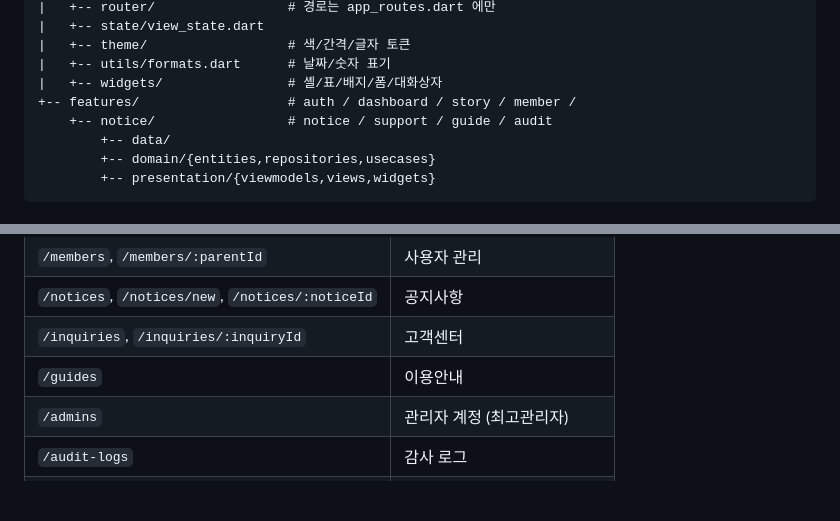
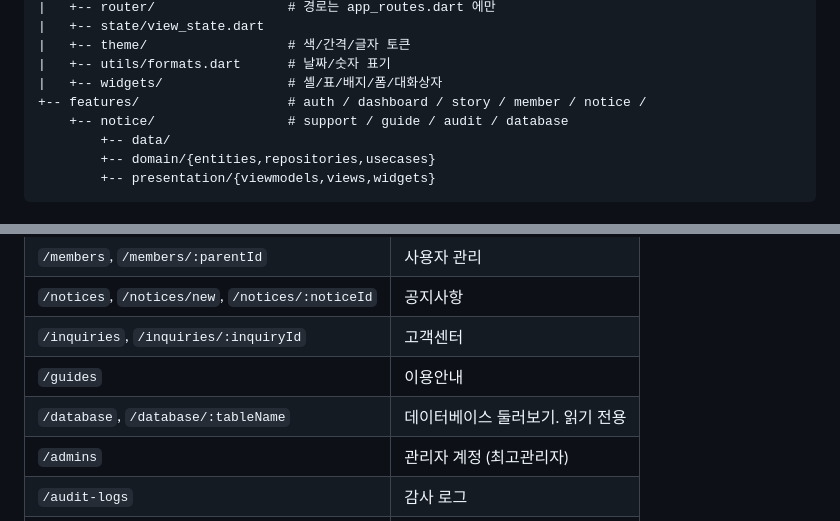
Before and after one commit to team-mugunghwa/admin-goodquestion-frontend, a Markdown page: docs/ARCHITECTURE.md, 2 parts joined by grey strips. GitHub-like rendering; blank space fills up the shorter version.

Commit message:
docs: 데이터베이스 화면 경로 반영

```diff
--- a/docs/ARCHITECTURE.md
+++ b/docs/ARCHITECTURE.md
@@ -41,8 +41,8 @@ lib/
 |   +-- theme/                  # 색/간격/글자 토큰
 |   +-- utils/formats.dart      # 날짜/숫자 표기
 |   +-- widgets/                # 셸/표/배지/폼/대화상자
-+-- features/                   # auth / dashboard / story / member /
-    +-- notice/                 # notice / support / guide / audit
++-- features/                   # auth / dashboard / story / member / notice /
+    +-- notice/                 # support / guide / audit / database
         +-- data/
         +-- domain/{entities,repositories,usecases}
         +-- presentation/{viewmodels,views,widgets}
@@ -75,6 +75,7 @@ DioClient 가 그 함수를 직접 참조합니다.
 | `/notices`, `/notices/new`, `/notices/:noticeId` | 공지사항 |
 | `/inquiries`, `/inquiries/:inquiryId` | 고객센터 |
 | `/guides` | 이용안내 |
+| `/database`, `/database/:tableName` | 데이터베이스 둘러보기. 읽기 전용 |
 | `/admins` | 관리자 계정 (최고관리자) |
 | `/audit-logs` | 감사 로그 |
 | `/account` | 비밀번호 변경 |
```
